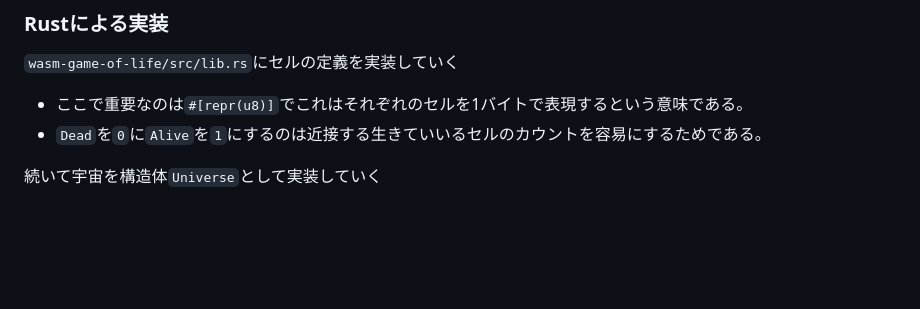
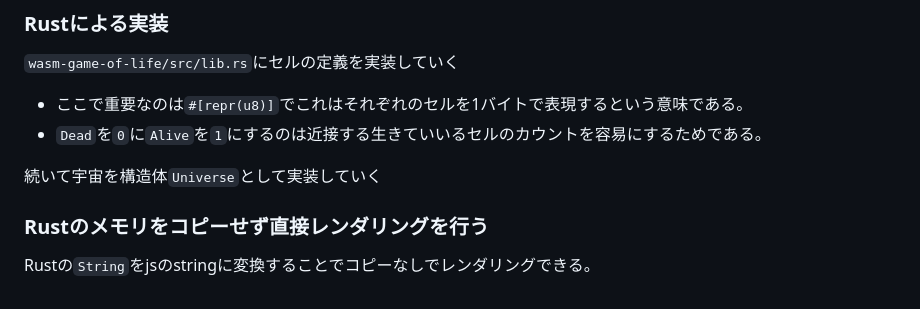
Before and after one commit to aki-ph-chem/learn_wasm, a Markdown page: README.md, the part around the change. GitHub-like rendering; blank space fills up the shorter version.

Commit message:
readmeを更新

```diff
--- a/README.md
+++ b/README.md
@@ -199,3 +199,7 @@ life gameは本来無限に広い宇宙で繰り広げられるが、無限の
 - `Dead`を`0`に`Alive`を`1`にするのは近接する生きていいるセルのカウントを容易にするためである。
 
 続いて宇宙を構造体`Universe`として実装していく
+
+### Rustのメモリをコピーせず直接レンダリングを行う
+
+Rustの`String`をjsのstringに変換することでコピーなしでレンダリングできる。
```
